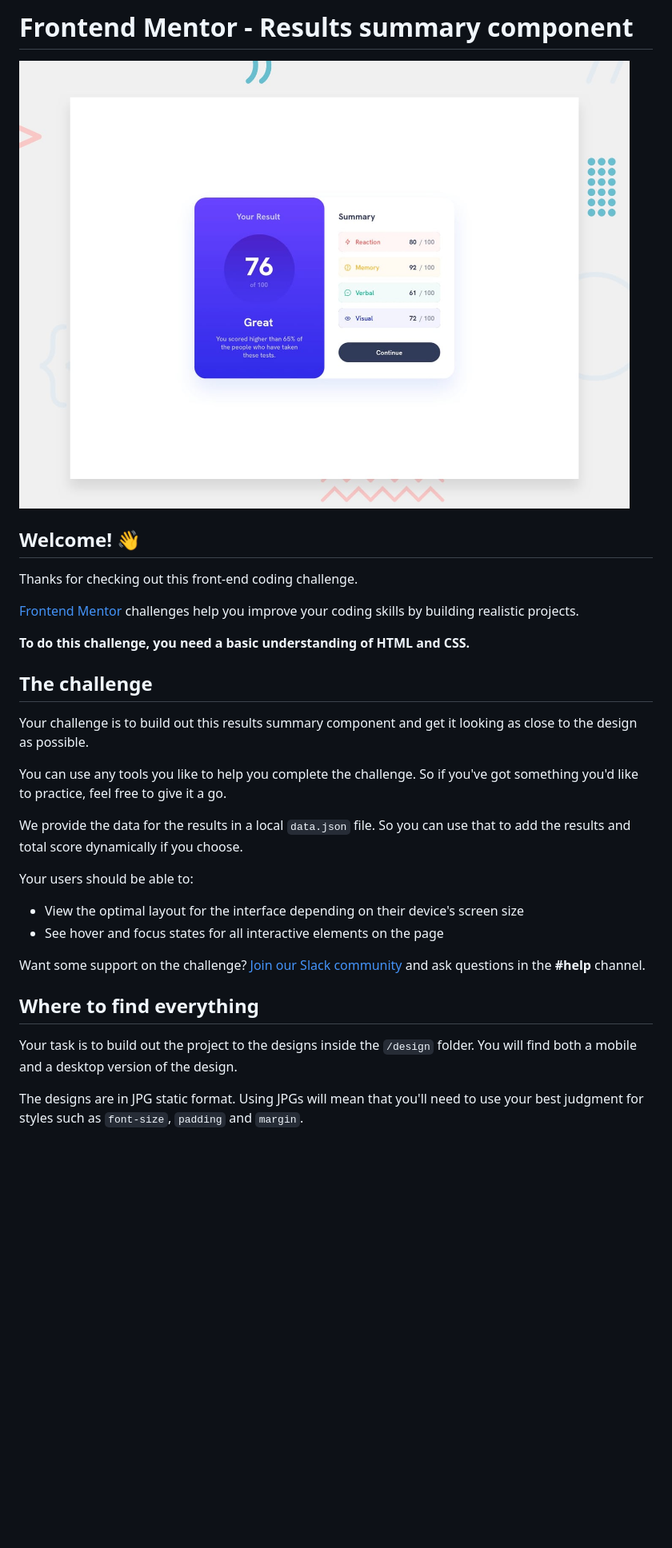
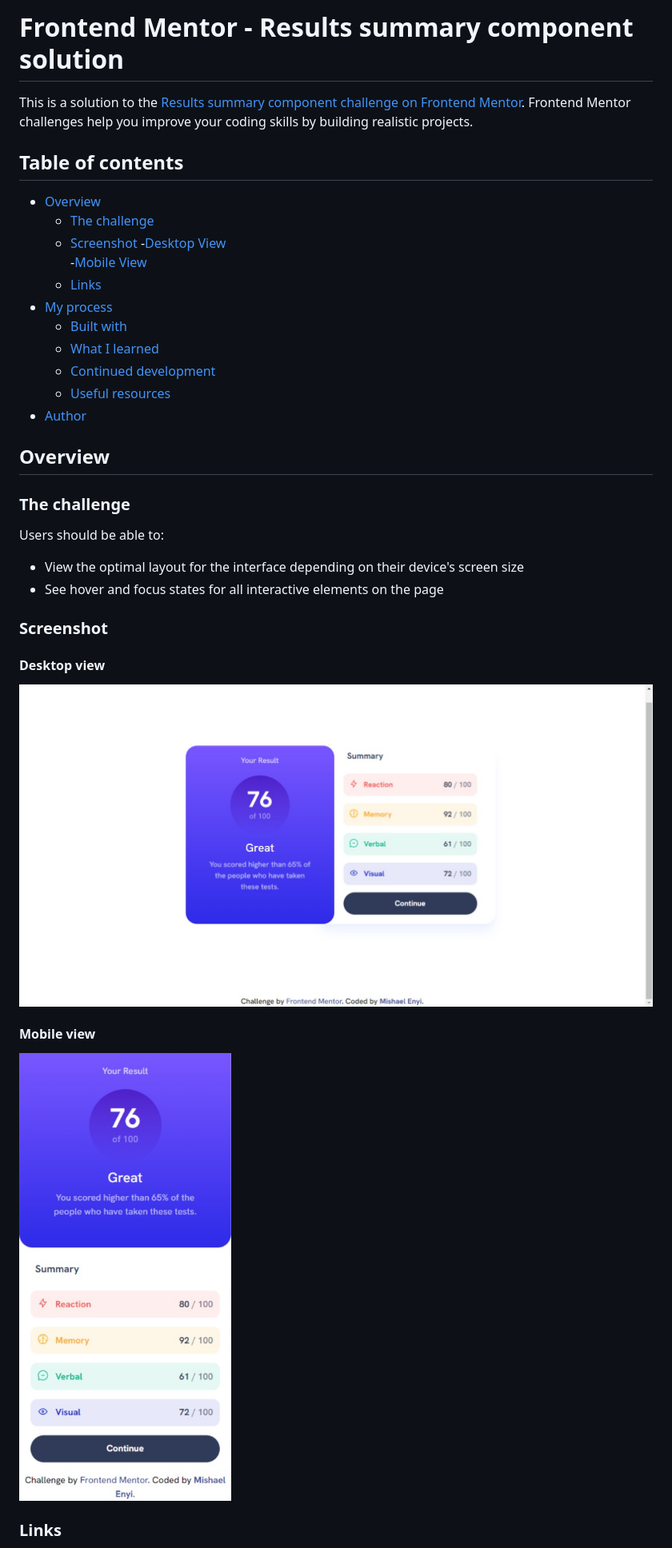
Before and after one commit to mishael-codes/results-summary-component-main, a Markdown page: README.md, the part around the change printed below. Shown: that part at 80% size. Rendered like a GitHub page; pictures changed too: assets/images/desktop_view.png (added), assets/images/mobile_view.png (added); blank space fills up the shorter version.

Commit message:
updates
made some bug fixes to the display responsiveness and updated README.md

```diff
--- a/README.md
+++ b/README.md
@@ -1,33 +1,39 @@
-# Frontend Mentor - Results summary component
+# Frontend Mentor - Results summary component solution
 
-![Design preview for the Results summary component coding challenge](./design/desktop-preview.jpg)
+This is a solution to the [Results summary component challenge on Frontend Mentor](https://www.frontendmentor.io/challenges/results-summary-component-CE_K6s0maV). Frontend Mentor challenges help you improve your coding skills by building realistic projects.
 
-## Welcome! 👋
+## Table of contents
 
-Thanks for checking out this front-end coding challenge.
+- [Overview](#overview)
+  - [The challenge](#the-challenge)
+  - [Screenshot](#screenshot)
+    -[Desktop View](#desktop-view)
+    -[Mobile View](#mobile-view)
+  - [Links](#links)
+- [My process](#my-process)
+  - [Built with](#built-with)
+  - [What I learned](#what-i-learned)
+  - [Continued development](#continued-development)
+  - [Useful resources](#useful-resources)
+- [Author](#author)
 
-[Frontend Mentor](https://www.frontendmentor.io) challenges help you improve your coding skills by building realistic projects.
 
-**To do this challenge, you need a basic understanding of HTML and CSS.**
+## Overview
 
-## The challenge
+### The challenge
 
-Your challenge is to build out this results summary component and get it looking as close to the design as possible.
-
-You can use any tools you like to help you complete the challenge. So if you've got something you'd like to practice, feel free to give it a go.
-
-We provide the data for the results in a local `data.json` file. So you can use that to add the results and total score dynamically if you choose.
-
-Your users should be able to:
+Users should be able to:
 
 - View the optimal layout for the interface depending on their device's screen size
 - See hover and focus states for all interactive elements on the page
 
-Want some support on the challenge? [Join our Slack community](https://www.frontendmentor.io/slack) and ask questions in the **#help** channel.
+### Screenshot
 
-## Where to find everything
+#### Desktop view
+![](/assets/images/desktop_view.png)
 
-Your task is to build out the project to the designs inside the `/design` folder. You will find both a mobile and a desktop version of the design.
+#### Mobile view
+![](/assets/images/mobile_view.png)
 
-The designs are in JPG static format. Using JPGs will mean that you'll need to use your best judgment for styles such as `font-size`, `padding` and `margin`.
+### Links
 
```
Also changed, not shown: other parts of README.md (+20 -52 lines), README-template.md (deleted, +0 -111 lines), 1 other file.
